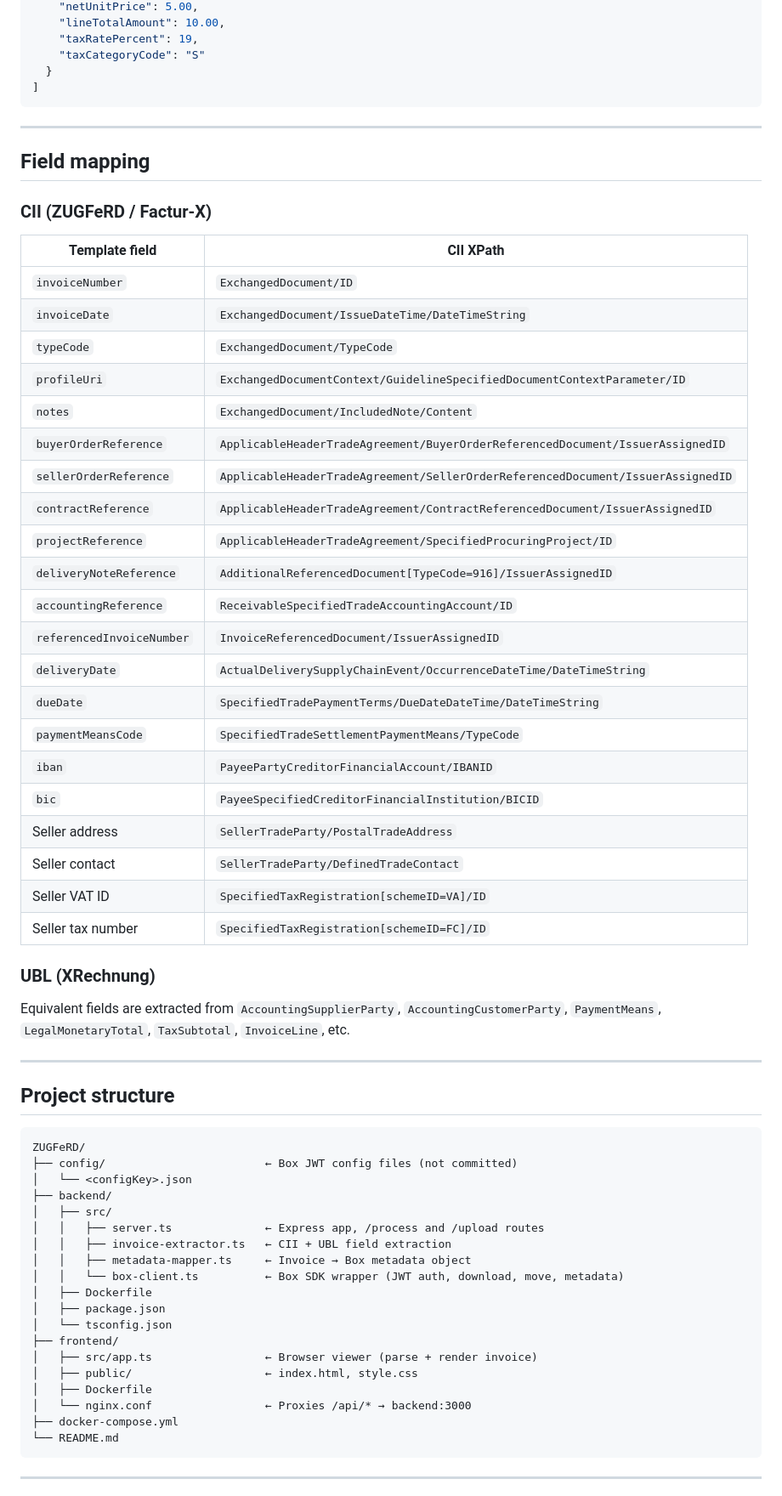
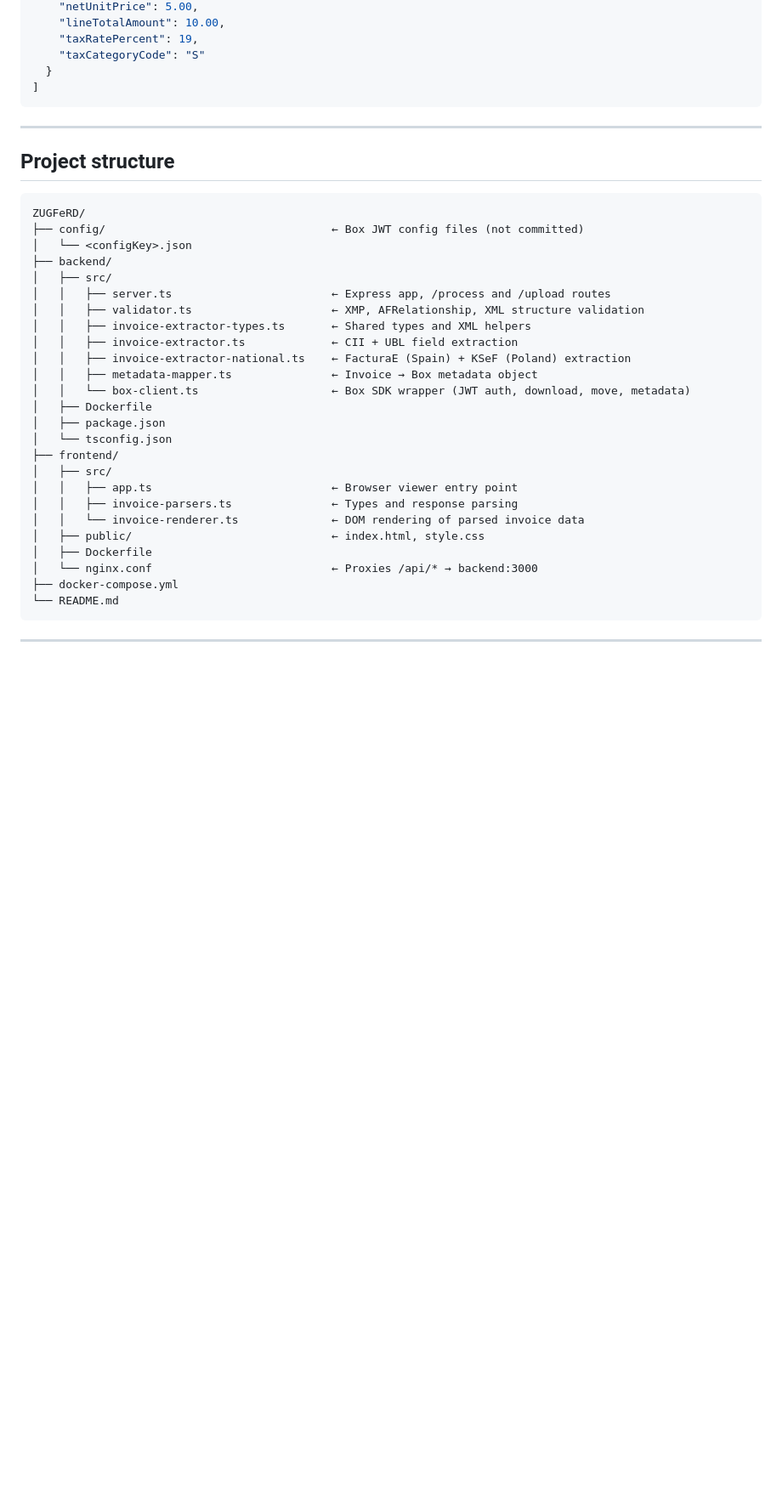
Before and after one commit to joswart/box-invoices, a Markdown page: README.md, the part around one of its changes. Shown at 85% size. Rendered like a GitHub page; blank space fills up the shorter version.

````diff
--- a/README.md
+++ b/README.md
@@ -380,60 +373,32 @@ Line items are serialised as a JSON array in the `lineItems` string field:
 
 ---
 
-## Field mapping
-
-### CII (ZUGFeRD / Factur-X)
-
-| Template field | CII XPath |
-|---|---|
-| `invoiceNumber` | `ExchangedDocument/ID` |
-| `invoiceDate` | `ExchangedDocument/IssueDateTime/DateTimeString` |
-| `typeCode` | `ExchangedDocument/TypeCode` |
-| `profileUri` | `ExchangedDocumentContext/GuidelineSpecifiedDocumentContextParameter/ID` |
-| `notes` | `ExchangedDocument/IncludedNote/Content` |
-| `buyerOrderReference` | `ApplicableHeaderTradeAgreement/BuyerOrderReferencedDocument/IssuerAssignedID` |
-| `sellerOrderReference` | `ApplicableHeaderTradeAgreement/SellerOrderReferencedDocument/IssuerAssignedID` |
-| `contractReference` | `ApplicableHeaderTradeAgreement/ContractReferencedDocument/IssuerAssignedID` |
-| `projectReference` | `ApplicableHeaderTradeAgreement/SpecifiedProcuringProject/ID` |
-| `deliveryNoteReference` | `AdditionalReferencedDocument[TypeCode=916]/IssuerAssignedID` |
-| `accountingReference` | `ReceivableSpecifiedTradeAccountingAccount/ID` |
-| `referencedInvoiceNumber` | `InvoiceReferencedDocument/IssuerAssignedID` |
-| `deliveryDate` | `ActualDeliverySupplyChainEvent/OccurrenceDateTime/DateTimeString` |
-| `dueDate` | `SpecifiedTradePaymentTerms/DueDateDateTime/DateTimeString` |
-| `paymentMeansCode` | `SpecifiedTradeSettlementPaymentMeans/TypeCode` |
-| `iban` | `PayeePartyCreditorFinancialAccount/IBANID` |
-| `bic` | `PayeeSpecifiedCreditorFinancialInstitution/BICID` |
-| Seller address | `SellerTradeParty/PostalTradeAddress` |
-| Seller contact | `SellerTradeParty/DefinedTradeContact` |
-| Seller VAT ID | `SpecifiedTaxRegistration[schemeID=VA]/ID` |
-| Seller tax number | `SpecifiedTaxRegistration[schemeID=FC]/ID` |
-
-### UBL (XRechnung)
-
-Equivalent fields are extracted from `AccountingSupplierParty`, `AccountingCustomerParty`, `PaymentMeans`, `LegalMonetaryTotal`, `TaxSubtotal`, `InvoiceLine`, etc.
-
----
-
 ## Project structure
 
 ```
 ZUGFeRD/
-├── config/                        ← Box JWT config files (not committed)
+├── config/                                  ← Box JWT config files (not committed)
 │   └── <configKey>.json
 ├── backend/
 │   ├── src/
-│   │   ├── server.ts              ← Express app, /process and /upload routes
-│   │   ├── invoice-extractor.ts   ← CII + UBL field extraction
-│   │   ├── metadata-mapper.ts     ← Invoice → Box metadata object
-│   │   └── box-client.ts          ← Box SDK wrapper (JWT auth, download, move, metadata)
+│   │   ├── server.ts                        ← Express app, /process and /upload routes
+│   │   ├── validator.ts                     ← XMP, AFRelationship, XML structure validation
+│   │   ├── invoice-extractor-types.ts       ← Shared types and XML helpers
+│   │   ├── invoice-extractor.ts             ← CII + UBL field extraction
+│   │   ├── invoice-extractor-national.ts    ← FacturaE (Spain) + KSeF (Poland) extraction
+│   │   ├── metadata-mapper.ts               ← Invoice → Box metadata object
+│   │   └── box-client.ts                    ← Box SDK wrapper (JWT auth, download, move, metadata)
 │   ├── Dockerfile
 │   ├── package.json
 │   └── tsconfig.json
 ├── frontend/
-│   ├── src/app.ts                 ← Browser viewer (parse + render invoice)
-│   ├── public/                    ← index.html, style.css
+│   ├── src/
+│   │   ├── app.ts                           ← Browser viewer entry point
+│   │   ├── invoice-parsers.ts               ← Types and response parsing
+│   │   └── invoice-renderer.ts              ← DOM rendering of parsed invoice data
+│   ├── public/                              ← index.html, style.css
 │   ├── Dockerfile
-│   └── nginx.conf                 ← Proxies /api/* → backend:3000
+│   └── nginx.conf                           ← Proxies /api/* → backend:3000
 ├── docker-compose.yml
 └── README.md
 ```
````
Also changed, not shown: other parts of README.md (+60 -67 lines).
